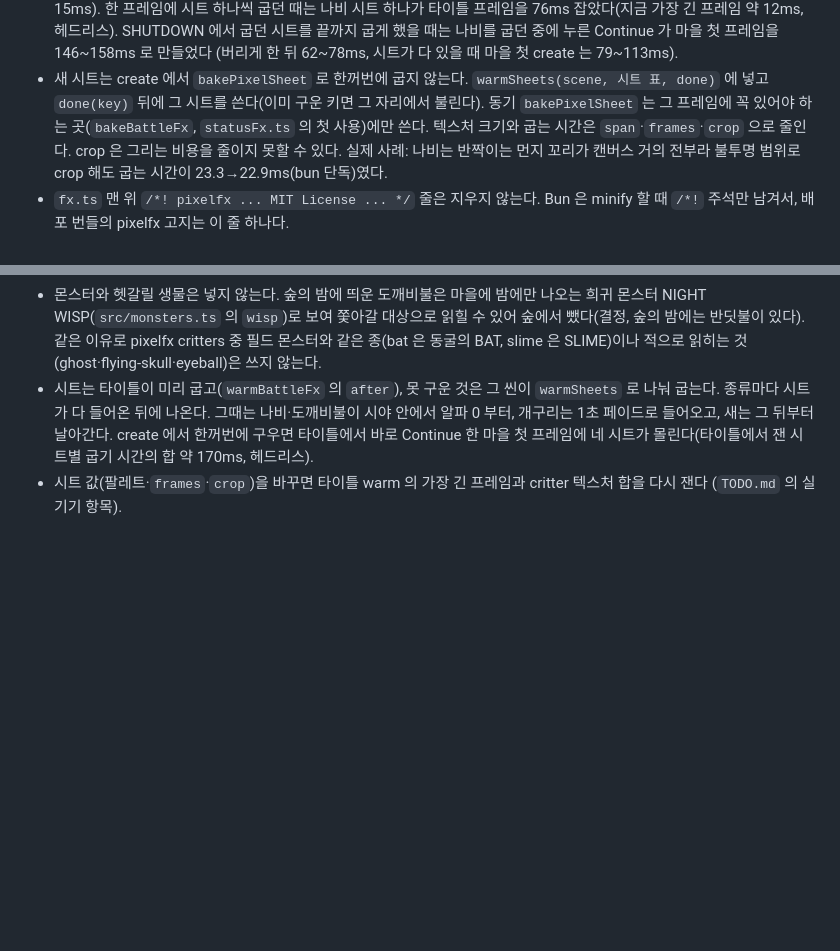
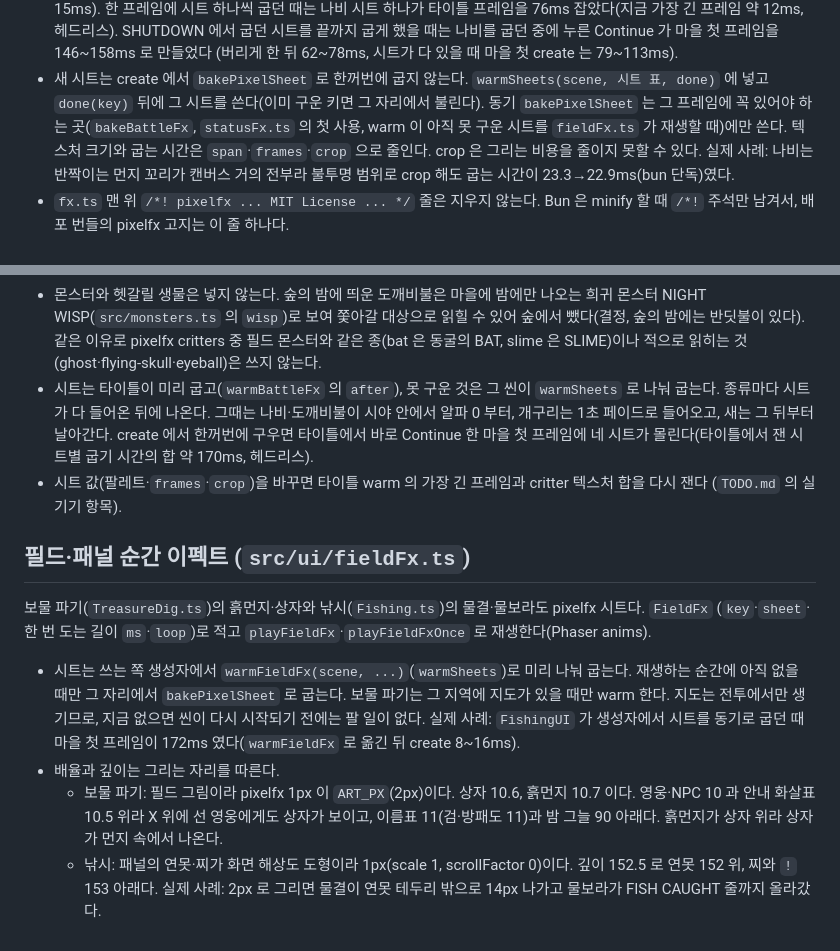
Before and after one commit to ysoftman/magic-world, a Markdown page: AGENTS.md, 2 parts joined by grey strips. GitHub-like rendering; blank space fills up the shorter version.

```diff
--- a/AGENTS.md
+++ b/AGENTS.md
@@ -636,7 +636,8 @@ Phaser 의 missing 텍스처가 대신 뜬다. 장비 아이콘은 영웅 장비
   (버리게 한 뒤 62~78ms, 시트가 다 있을 때 마을 첫 create 는 79~113ms).
 - 새 시트는 create 에서 `bakePixelSheet` 로 한꺼번에 굽지 않는다. `warmSheets(scene, 시트 표, done)` 에
   넣고 `done(key)` 뒤에 그 시트를 쓴다(이미 구운 키면 그 자리에서 불린다). 동기 `bakePixelSheet` 는 그
-  프레임에 꼭 있어야 하는 곳(`bakeBattleFx`, `statusFx.ts` 의 첫 사용)에만 쓴다. 텍스처 크기와 굽는 시간은
+  프레임에 꼭 있어야 하는 곳(`bakeBattleFx`, `statusFx.ts` 의 첫 사용, warm 이 아직 못 구운 시트를 `fieldFx.ts`
+  가 재생할 때)에만 쓴다. 텍스처 크기와 굽는 시간은
   `span`·`frames`·`crop` 으로 줄인다. crop 은 그리는 비용을 줄이지 못할 수 있다. 실제 사례: 나비는 반짝이는
   먼지 꼬리가 캔버스 거의 전부라 불투명 범위로 crop 해도 굽는 시간이 23.3→22.9ms(bun 단독)였다.
 - `fx.ts` 맨 위 `/*! pixelfx ... MIT License ... */` 줄은 지우지 않는다. Bun 은 minify 할 때 `/*!` 주석만
@@ -678,3 +679,20 @@ Phaser 의 missing 텍스처가 대신 뜬다. 장비 아이콘은 영웅 장비
   첫 프레임에 네 시트가 몰린다(타이틀에서 잰 시트별 굽기 시간의 합 약 170ms, 헤드리스).
 - 시트 값(팔레트·`frames`·`crop`)을 바꾸면 타이틀 warm 의 가장 긴 프레임과 critter 텍스처 합을 다시 잰다
   (`TODO.md` 의 실기기 항목).
+
+## 필드·패널 순간 이펙트 (`src/ui/fieldFx.ts`)
+
+보물 파기(`TreasureDig.ts`)의 흙먼지·상자와 낚시(`Fishing.ts`)의 물결·물보라도 pixelfx 시트다. `FieldFx`
+(`key`·`sheet`·한 번 도는 길이 `ms`·`loop`)로 적고 `playFieldFx`·`playFieldFxOnce` 로 재생한다(Phaser anims).
+
+- 시트는 쓰는 쪽 생성자에서 `warmFieldFx(scene, ...)`(`warmSheets`)로 미리 나눠 굽는다. 재생하는 순간에 아직
+  없을 때만 그 자리에서 `bakePixelSheet` 로 굽는다. 보물 파기는 그 지역에 지도가 있을 때만 warm 한다. 지도는
+  전투에서만 생기므로, 지금 없으면 씬이 다시 시작되기 전에는 팔 일이 없다. 실제 사례: `FishingUI` 가 생성자에서
+  시트를 동기로 굽던 때 마을 첫 프레임이 172ms 였다(`warmFieldFx` 로 옮긴 뒤 create 8~16ms).
+- 배율과 깊이는 그리는 자리를 따른다.
+  - 보물 파기: 필드 그림이라 pixelfx 1px 이 `ART_PX`(2px)이다. 상자 10.6, 흙먼지 10.7 이다. 영웅·NPC 10 과
+    안내 화살표 10.5 위라 X 위에 선 영웅에게도 상자가 보이고, 이름표 11(검·방패도 11)과 밤 그늘 90 아래다.
+    흙먼지가 상자 위라 상자가 먼지 속에서 나온다.
+  - 낚시: 패널의 연못·찌가 화면 해상도 도형이라 1px(scale 1, scrollFactor 0)이다. 깊이 152.5 로 연못 152 위,
+    찌와 `!` 153 아래다. 실제 사례: 2px 로 그리면 물결이 연못 테두리 밖으로 14px 나가고 물보라가 FISH CAUGHT
+    줄까지 올라갔다.
```
Also changed, not shown: README.md (+2 -2 lines).
